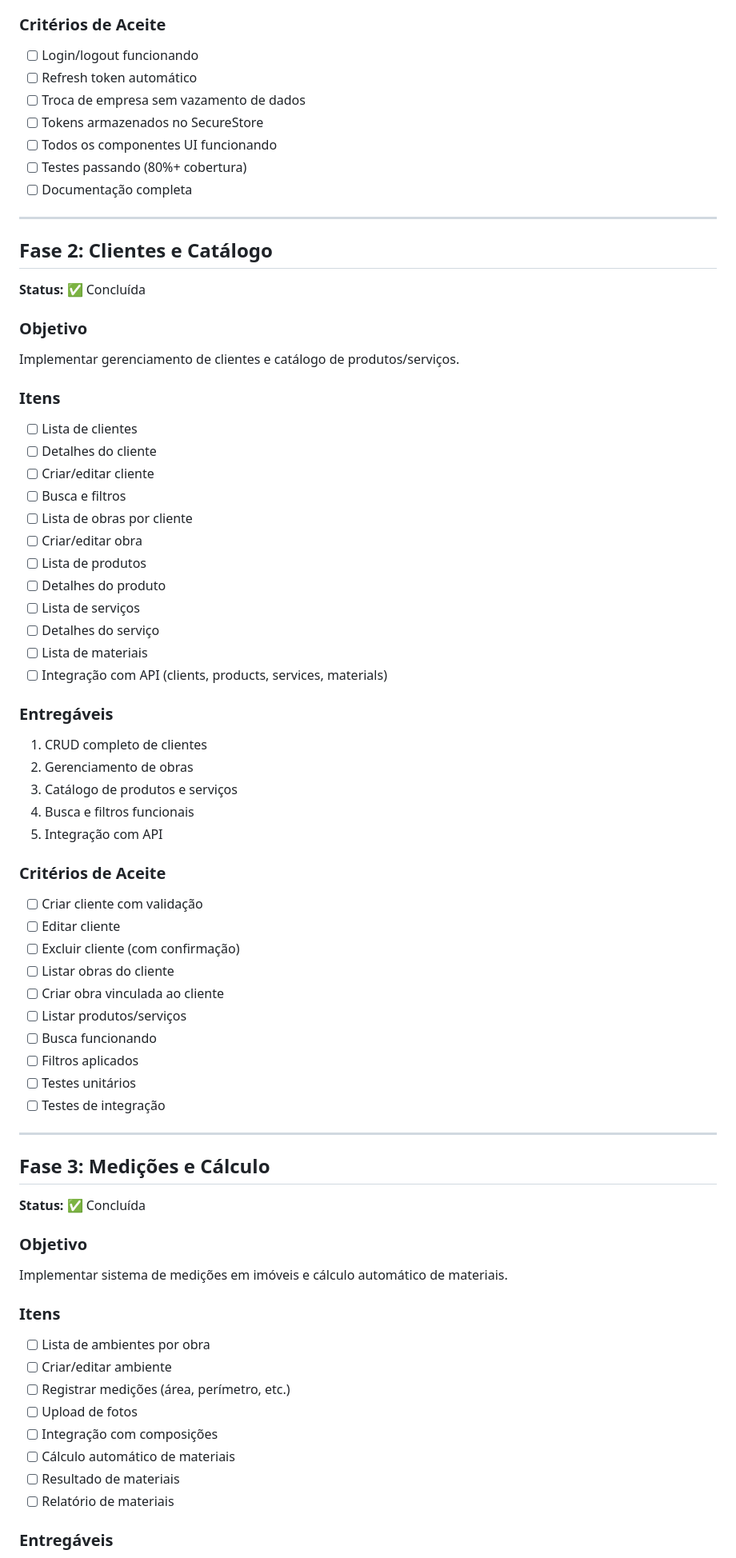
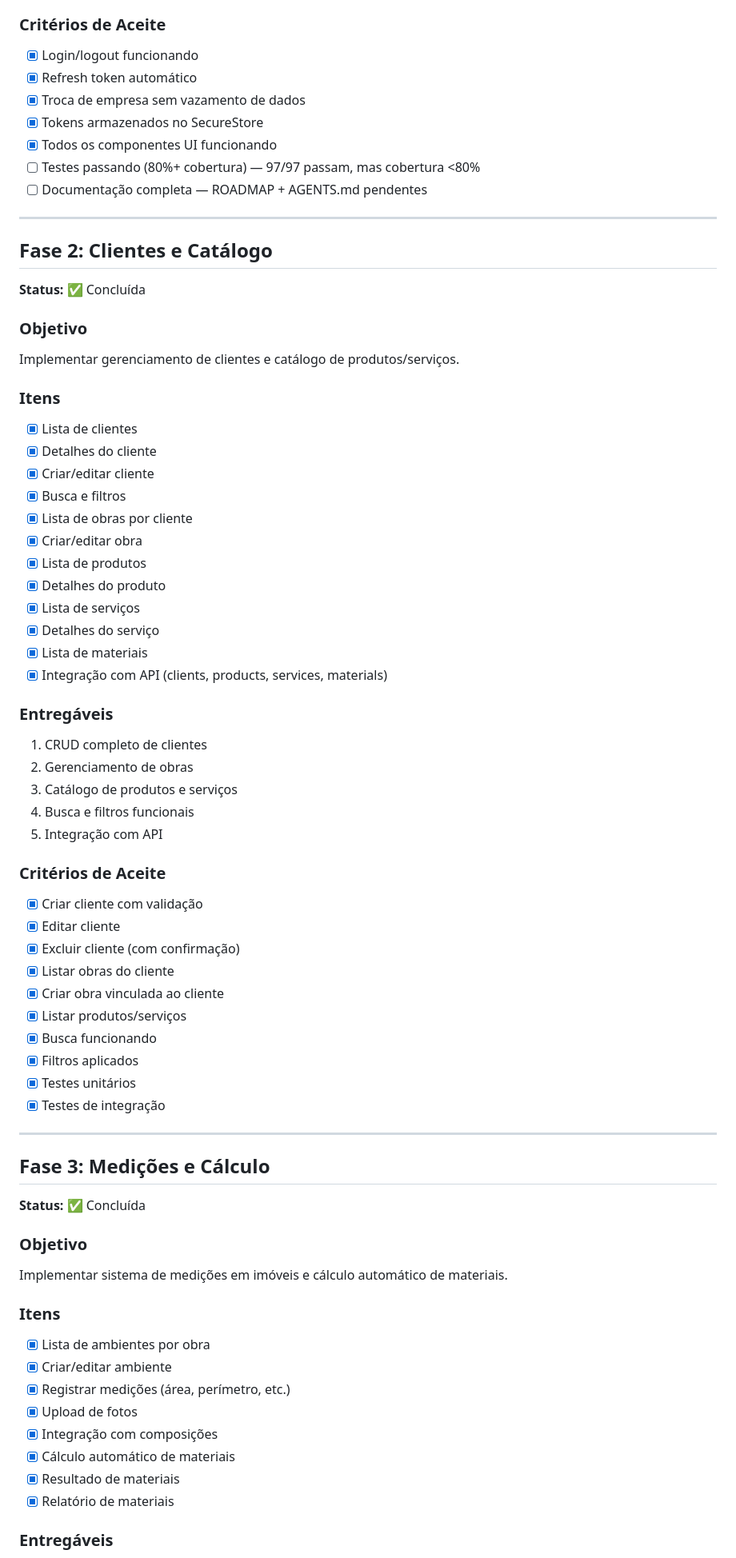
Before and after one commit to MatheusVRibeiro/SmartGesso-Mobile, a Markdown page: docs/ROADMAP.md, the part around one of its changes. Shown at 80% size. GitHub-like rendering.

Commit message:
docs(roadmap): corrige checkboxes fases 2-7 ([x]) + Fase 8 status ⚠️ Parcial + critérios Fase 1

```diff
--- a/docs/ROADMAP.md
+++ b/docs/ROADMAP.md
@@ -99,13 +99,13 @@ Estabelecer a base sólida do aplicativo com autenticação, navegação, tema e
 
 ### Critérios de Aceite
 
-- [ ] Login/logout funcionando
-- [ ] Refresh token automático
-- [ ] Troca de empresa sem vazamento de dados
-- [ ] Tokens armazenados no SecureStore
-- [ ] Todos os componentes UI funcionando
-- [ ] Testes passando (80%+ cobertura)
-- [ ] Documentação completa
+- [x] Login/logout funcionando
+- [x] Refresh token automático
+- [x] Troca de empresa sem vazamento de dados
+- [x] Tokens armazenados no SecureStore
+- [x] Todos os componentes UI funcionando
+- [ ] Testes passando (80%+ cobertura) — 97/97 passam, mas cobertura <80%
+- [ ] Documentação completa — ROADMAP + AGENTS.md pendentes
 
 ---
 
@@ -119,18 +119,18 @@ Implementar gerenciamento de clientes e catálogo de produtos/serviços.
 
 ### Itens
 
-- [ ] Lista de clientes
-- [ ] Detalhes do cliente
-- [ ] Criar/editar cliente
-- [ ] Busca e filtros
-- [ ] Lista de obras por cliente
-- [ ] Criar/editar obra
-- [ ] Lista de produtos
-- [ ] Detalhes do produto
-- [ ] Lista de serviços
-- [ ] Detalhes do serviço
-- [ ] Lista de materiais
-- [ ] Integração com API (clients, products, services, materials)
+- [x] Lista de clientes
+- [x] Detalhes do cliente
+- [x] Criar/editar cliente
+- [x] Busca e filtros
+- [x] Lista de obras por cliente
+- [x] Criar/editar obra
+- [x] Lista de produtos
+- [x] Detalhes do produto
+- [x] Lista de serviços
+- [x] Detalhes do serviço
+- [x] Lista de materiais
+- [x] Integração com API (clients, products, services, materials)
 
 ### Entregáveis
 
@@ -142,16 +142,16 @@ Implementar gerenciamento de clientes e catálogo de produtos/serviços.
 
 ### Critérios de Aceite
 
-- [ ] Criar cliente com validação
-- [ ] Editar cliente
-- [ ] Excluir cliente (com confirmação)
-- [ ] Listar obras do cliente
-- [ ] Criar obra vinculada ao cliente
-- [ ] Listar produtos/serviços
-- [ ] Busca funcionando
-- [ ] Filtros aplicados
-- [ ] Testes unitários
-- [ ] Testes de integração
+- [x] Criar cliente com validação
+- [x] Editar cliente
+- [x] Excluir cliente (com confirmação)
+- [x] Listar obras do cliente
+- [x] Criar obra vinculada ao cliente
+- [x] Listar produtos/serviços
+- [x] Busca funcionando
+- [x] Filtros aplicados
+- [x] Testes unitários
+- [x] Testes de integração
 
 ---
 
@@ -165,14 +165,14 @@ Implementar sistema de medições em imóveis e cálculo automático de materiai
 
 ### Itens
 
-- [ ] Lista de ambientes por obra
-- [ ] Criar/editar ambiente
-- [ ] Registrar medições (área, perímetro, etc.)
-- [ ] Upload de fotos
-- [ ] Integração com composições
-- [ ] Cálculo automático de materiais
-- [ ] Resultado de materiais
-- [ ] Relatório de materiais
+- [x] Lista de ambientes por obra
+- [x] Criar/editar ambiente
+- [x] Registrar medições (área, perímetro, etc.)
+- [x] Upload de fotos
+- [x] Integração com composições
+- [x] Cálculo automático de materiais
+- [x] Resultado de materiais
+- [x] Relatório de materiais
 
 ### Entregáveis
 
```
Also changed, not shown: other parts of docs/ROADMAP.md (+105 -116 lines).
